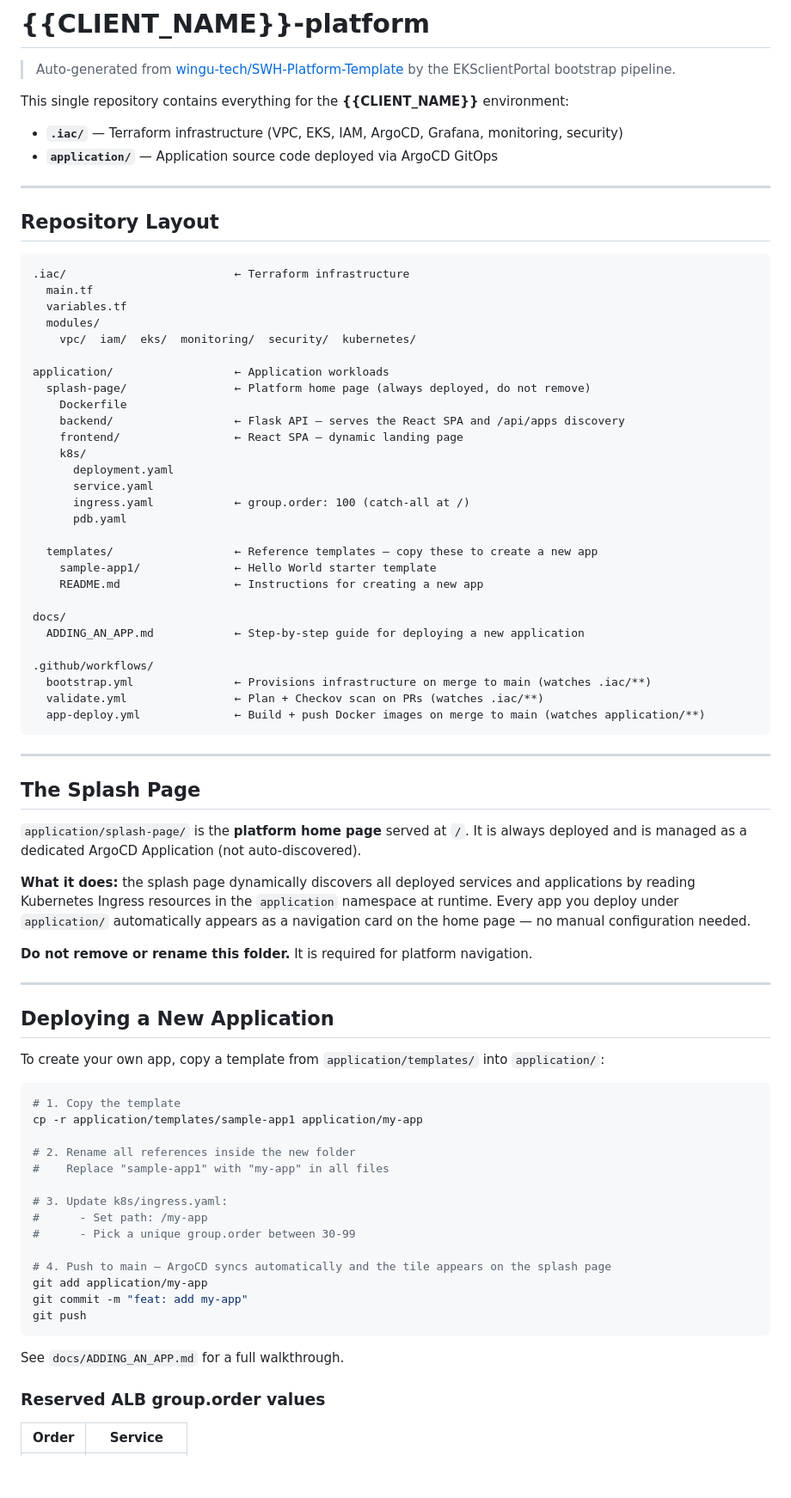
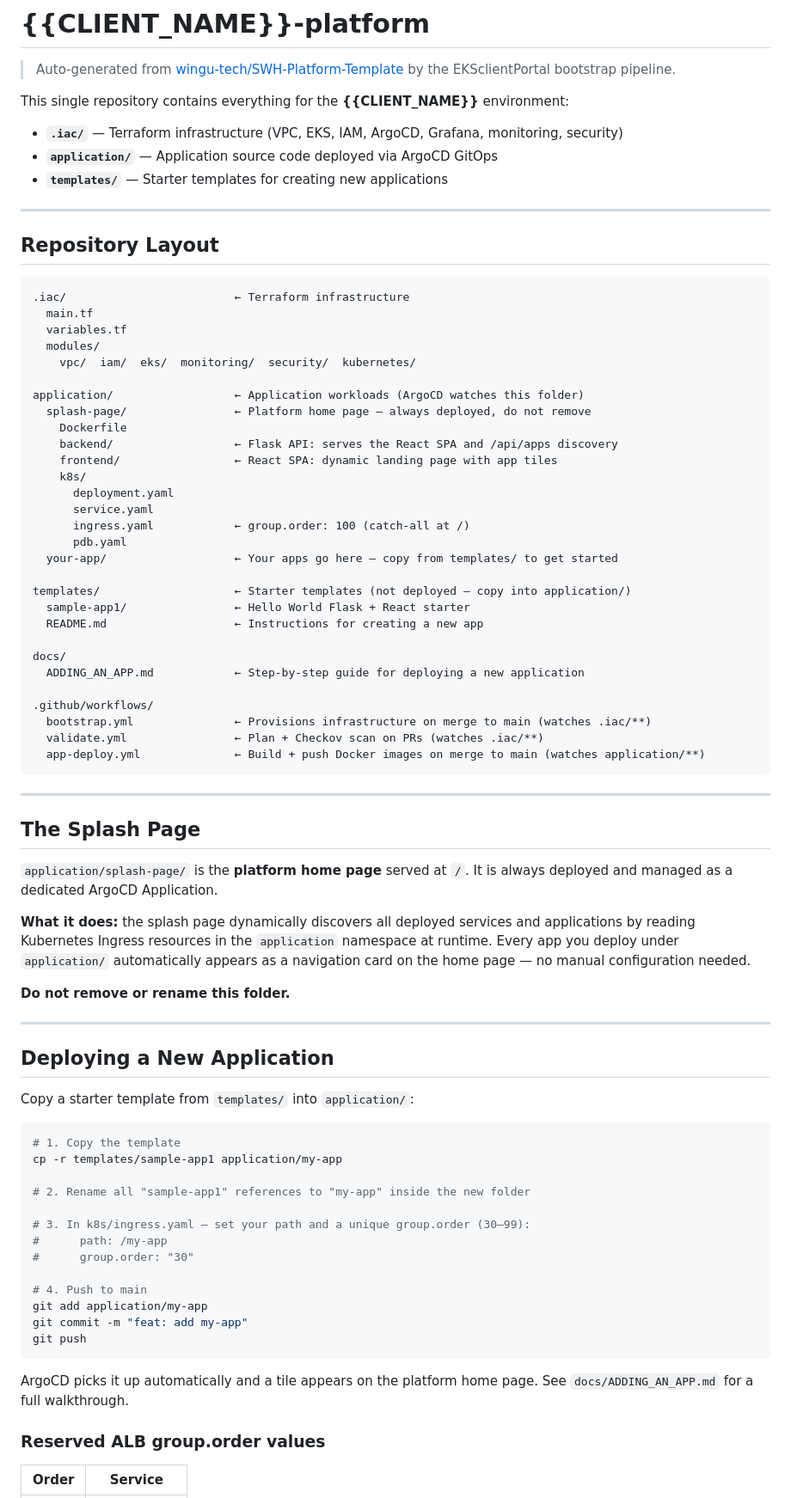
Before and after one commit to wingu-tech/SWH-Platform-Template, a Markdown page: README.md, the part around one of its changes. Shown at 86% size. GitHub-like rendering; blank space fills up the shorter version.

Commit message:
docs: update README — templates at root, splash-page explanation

````diff
--- a/README.md
+++ b/README.md
@@ -6,6 +6,7 @@
 This single repository contains everything for the **{{CLIENT_NAME}}** environment:
 - **`.iac/`** — Terraform infrastructure (VPC, EKS, IAM, ArgoCD, Grafana, monitoring, security)
 - **`application/`** — Application source code deployed via ArgoCD GitOps
+- **`templates/`** — Starter templates for creating new applications
 
 ---
 
@@ -18,20 +19,21 @@ This single repository contains everything for the **{{CLIENT_NAME}}** environme
   modules/
     vpc/  iam/  eks/  monitoring/  security/  kubernetes/
 
-application/                  ← Application workloads
-  splash-page/                ← Platform home page (always deployed, do not remove)
+application/                  ← Application workloads (ArgoCD watches this folder)
+  splash-page/                ← Platform home page — always deployed, do not remove
     Dockerfile
-    backend/                  ← Flask API — serves the React SPA and /api/apps discovery
-    frontend/                 ← React SPA — dynamic landing page
+    backend/                  ← Flask API: serves the React SPA and /api/apps discovery
+    frontend/                 ← React SPA: dynamic landing page with app tiles
     k8s/
       deployment.yaml
       service.yaml
       ingress.yaml            ← group.order: 100 (catch-all at /)
       pdb.yaml
+  your-app/                   ← Your apps go here — copy from templates/ to get started
 
-  templates/                  ← Reference templates — copy these to create a new app
-    sample-app1/              ← Hello World starter template
-    README.md                 ← Instructions for creating a new app
+templates/                    ← Starter templates (not deployed — copy into application/)
+  sample-app1/                ← Hello World Flask + React starter
+  README.md                   ← Instructions for creating a new app
 
 docs/
   ADDING_AN_APP.md            ← Step-by-step guide for deploying a new application
@@ -47,39 +49,38 @@ docs/
 ## The Splash Page
 
 `application/splash-page/` is the **platform home page** served at `/`. It is always deployed
-and is managed as a dedicated ArgoCD Application (not auto-discovered).
+and managed as a dedicated ArgoCD Application.
 
 **What it does:** the splash page dynamically discovers all deployed services and applications
 by reading Kubernetes Ingress resources in the `application` namespace at runtime. Every app
 you deploy under `application/` automatically appears as a navigation card on the home page —
 no manual configuration needed.
 
-**Do not remove or rename this folder.** It is required for platform navigation.
+**Do not remove or rename this folder.**
 
 ---
 
 ## Deploying a New Application
 
-To create your own app, copy a template from `application/templates/` into `application/`:
+Copy a starter template from `templates/` into `application/`:
 
 ```bash
 # 1. Copy the template
-cp -r application/templates/sample-app1 application/my-app
+cp -r templates/sample-app1 application/my-app
 
-# 2. Rename all references inside the new folder
-#    Replace "sample-app1" with "my-app" in all files
+# 2. Rename all "sample-app1" references to "my-app" inside the new folder
 
-# 3. Update k8s/ingress.yaml:
-#      - Set path: /my-app
-#      - Pick a unique group.order between 30-99
+# 3. In k8s/ingress.yaml — set your path and a unique group.order (30–99):
+#      path: /my-app
+#      group.order: "30"
 
-# 4. Push to main — ArgoCD syncs automatically and the tile appears on the splash page
+# 4. Push to main
 git add application/my-app
 git commit -m "feat: add my-app"
 git push
 ```
 
-See `docs/ADDING_AN_APP.md` for a full walkthrough.
+ArgoCD picks it up automatically and a tile appears on the platform home page. See `docs/ADDING_AN_APP.md` for a full walkthrough.
 
 ### Reserved ALB group.order values
 
````
Also changed, not shown: other parts of README.md (+1 -1 lines).
